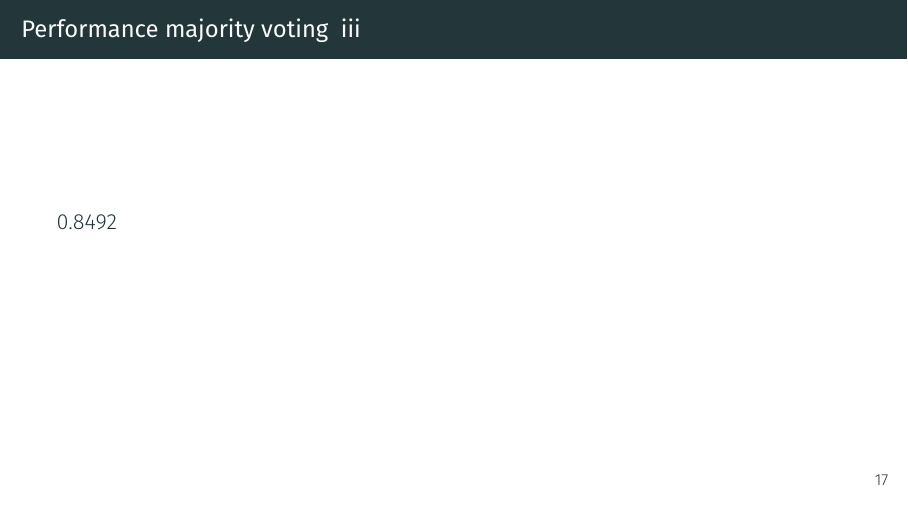
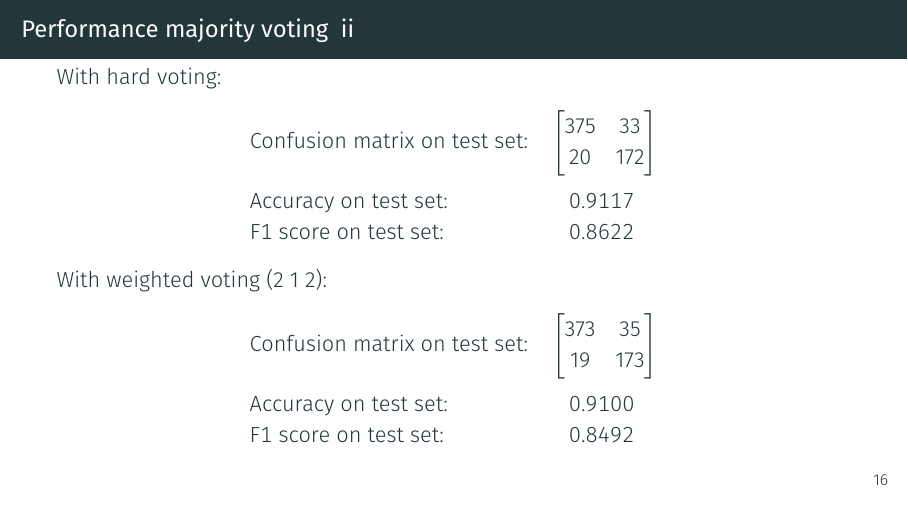
Before and after one commit to Leixb/UPC-MD_nasa, LaTeX slides (beamer/010-main.tex): page 21 of 32 before the commit and page 20 of 31 after it. Compiled offline with XeLaTeX.

Commit message:
Final delivery

```diff
--- a/beamer/010-main.tex
+++ b/beamer/010-main.tex
@@ -290,11 +290,11 @@ Majority voting (weighted)  & 0.914 \\
 \framebreak
 
 With hard voting:
-\sresults{ 375 &  33 \\ 20 & 172 }{ 0.9117 }{ 0.8622 }
+\fresults{ 375 &  33 \\ 20 & 172 }{ 0.9117 }{ 0.8622 }
 
 \noindent
 With weighted voting (2 1 2):
-\sresults{ 373 &  35 \\ 19 & 173 }{ 0.9100 }{ 0.8492 }
+\fresults{ 373 &  35 \\ 19 & 173 }{ 0.9100 }{ 0.8492 }
 \end{frame}
 
 \begin{frame}{Bagging}
```
Also changed, not shown: document/065-meta.tex (+2 -2 lines), documentation.pdf (added), presentation.pdf (added), 2 other files.
